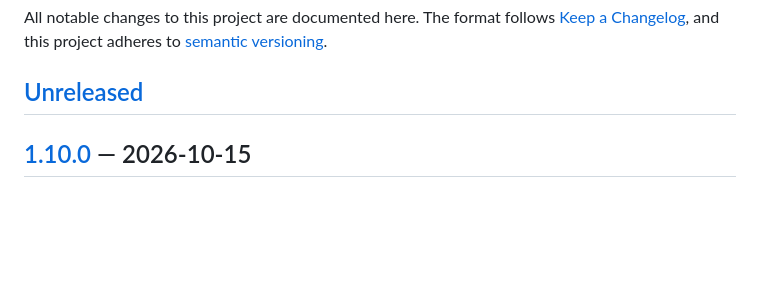
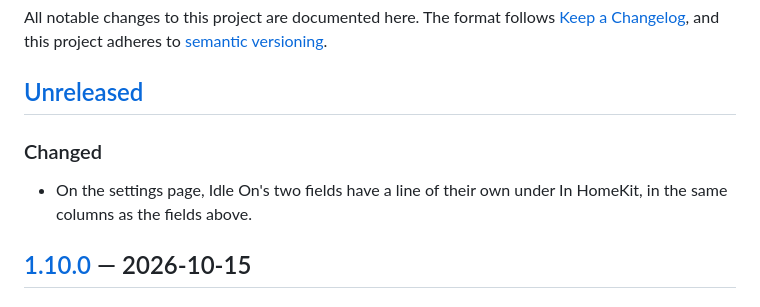
Before and after one commit to rummeyer/homebridge-appliance-monitor, a Markdown page: CHANGELOG.md, the part around the change. Drawn GitHub-style; blank space fills up the shorter version.

Commit message:
Idle On on a line of its own in the settings; new settings screenshot
Co-Authored-By: Claude Opus 5.5 <noreply@anthropic.com>

```diff
--- a/CHANGELOG.md
+++ b/CHANGELOG.md
@@ -5,6 +5,11 @@ All notable changes to this project are documented here. The format follows
 adheres to [semantic versioning](https://semver.org/spec/v2.0.0.html).
 
 ## [Unreleased]
+
+### Changed
+
+- On the settings page, Idle On's two fields have a line of their own
+  under In HomeKit, in the same columns as the fields above.
 
 ## [1.10.0] — 2026-10-15
 
```
Also changed, not shown: README.md (+1 -1 lines), docs/screenshots/settings-dark.png, docs/screenshots/settings-light.png, 1 other file.
